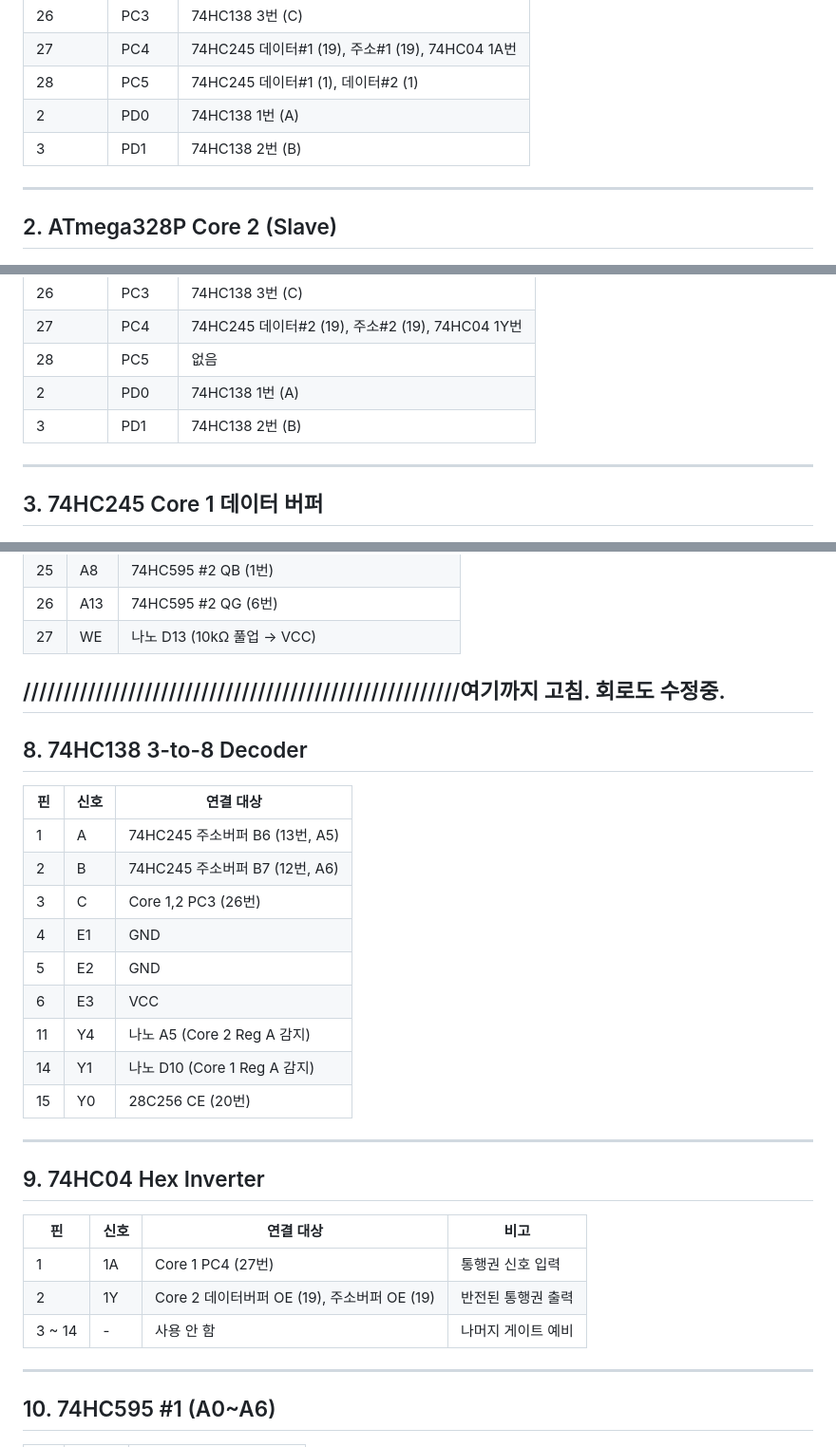
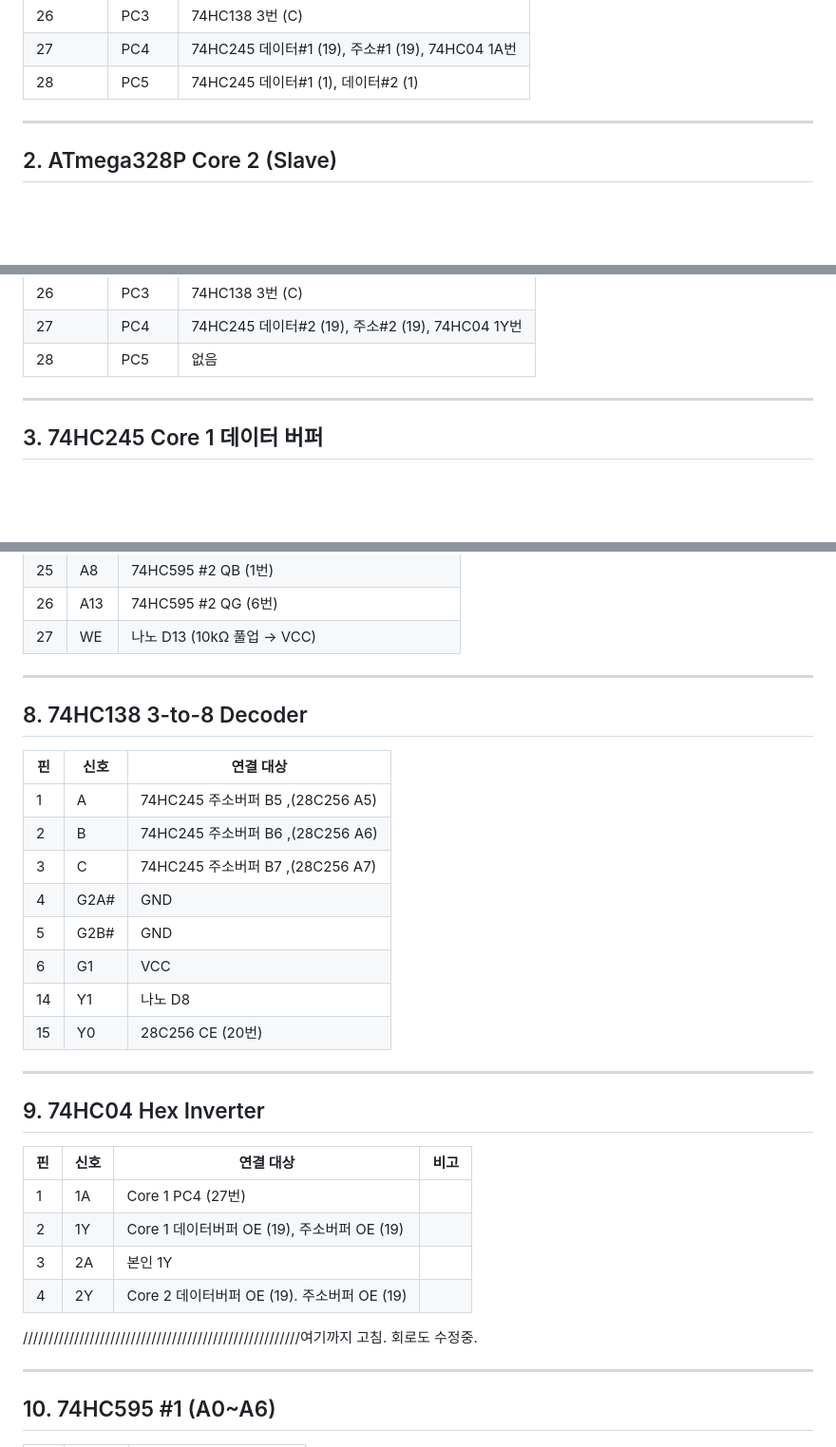
Before and after one commit to Sierrastdio/Dual328P, a Markdown page: PinManual.md, 3 parts joined by grey strips. Shown at 95% size. Drawn GitHub-style; blank space fills up the shorter version.

Commit message:
코어 배선표 수정 및 74HC04 배선표 까지 수정함.

```diff
--- a/PinManual.md
+++ b/PinManual.md
@@ -36,8 +36,6 @@
 | 26 | PC3 | 74HC138 3번 (C) |
 | 27 | PC4 | 74HC245 데이터#1 (19), 주소#1 (19), 74HC04 1A번 |
 | 28 | PC5 | 74HC245 데이터#1 (1), 데이터#2 (1) |
-| 2 | PD0 | 74HC138 1번 (A) | ////////////////////////////////
-| 3 | PD1 | 74HC138 2번 (B) | ////////////////////////////////
 
 ---
 
@@ -66,8 +64,7 @@
 | 26 | PC3 | 74HC138 3번 (C) |
 | 27 | PC4 | 74HC245 데이터#2 (19), 주소#2 (19), 74HC04 1Y번 |
 | 28 | PC5 | 없음 |
-| 2 | PD0 | 74HC138 1번 (A) | //////////////////////
-| 3 | PD1 | 74HC138 2번 (B) | //////////////////////
+
 
 ---
 
@@ -201,21 +198,20 @@
 | 25 | A8 | 74HC595 #2 QB (1번) |
 | 26 | A13 | 74HC595 #2 QG (6번) |
 | 27 | WE | 나노 D13 (10kΩ 풀업 → VCC) |
-//////////////////////////////////////////////////////여기까지 고침. 회로도 수정중.
+
 ---
 
 ## 8. 74HC138 3-to-8 Decoder
 
 | 핀 | 신호 | 연결 대상 |
 |----|------|-----------|
-| 1 | A | 74HC245 주소버퍼 B6 (13번, A5) |
-| 2 | B | 74HC245 주소버퍼 B7 (12번, A6) |
-| 3 | C | Core 1,2 PC3 (26번) |
-| 4 | E1 | GND |
-| 5 | E2 | GND |
-| 6 | E3 | VCC |
-| 11 | Y4 | 나노 A5 (Core 2 Reg A 감지) |
-| 14 | Y1 | 나노 D10 (Core 1 Reg A 감지) |
+| 1 | A | 74HC245 주소버퍼 B5 ,(28C256 A5) |
+| 2 | B | 74HC245 주소버퍼 B6 ,(28C256 A6) |
+| 3 | C | 74HC245 주소버퍼 B7 ,(28C256 A7) |
+| 4 | G2A# | GND |
+| 5 | G2B# | GND |
+| 6 | G1 | VCC |
+| 14 | Y1 | 나노 D8  |
 | 15 | Y0 | 28C256 CE (20번) |
 
 ---
@@ -224,9 +220,12 @@
 
 | 핀 | 신호 | 연결 대상 | 비고 |
 |----|------|-----------|------|
-| 1 | 1A | Core 1 PC4 (27번) | 통행권 신호 입력 |
-| 2 | 1Y | Core 2 데이터버퍼 OE (19), 주소버퍼 OE (19) | 반전된 통행권 출력 |
-| 3 ~ 14 | - | 사용 안 함 | 나머지 게이트 예비 |
+| 1 | 1A | Core 1 PC4 (27번) |  |
+| 2 | 1Y | Core 1 데이터버퍼 OE (19), 주소버퍼 OE (19) |  |
+| 3 | 2A | 본인 1Y |  |
+| 4 | 2Y | Core 2 데이터버퍼 OE (19). 주소버퍼 OE (19) |  |
+//////////////////////////////////////////////////////여기까지 고침. 회로도 수정중.
+
 ---
 
 ## 10. 74HC595 #1 (A0~A6)
```
